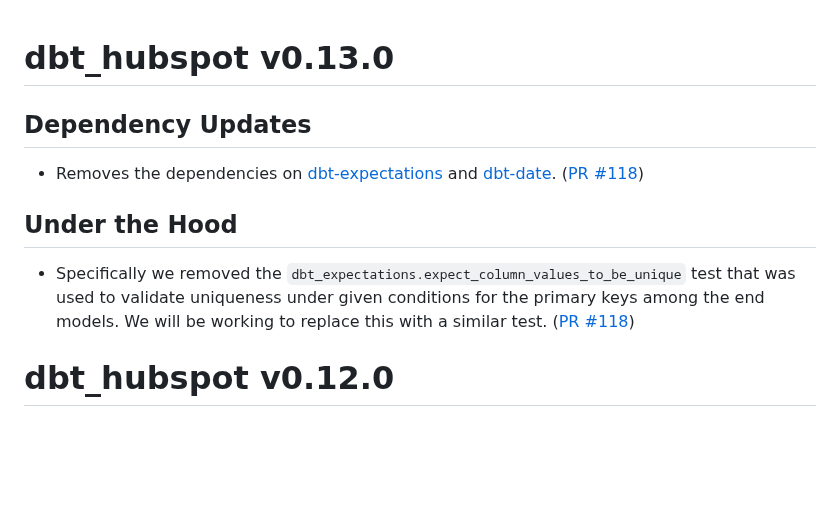
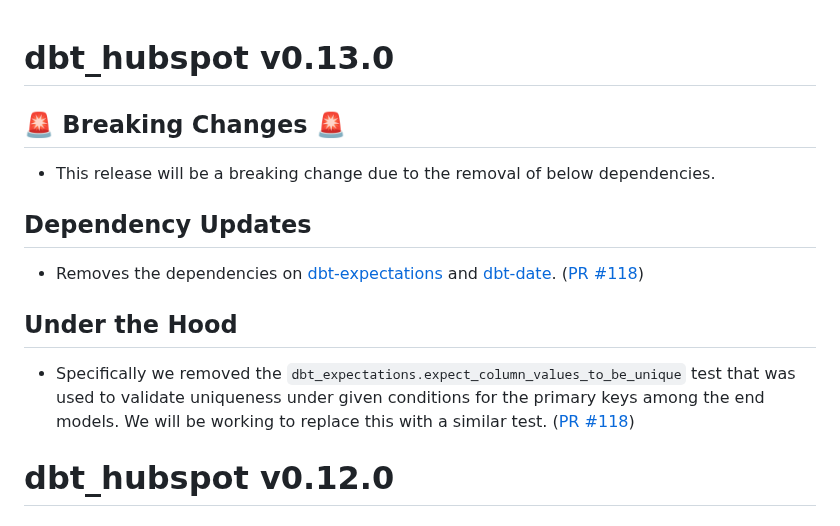
Before and after one commit to fivetran/dbt_hubspot, a Markdown page: CHANGELOG.md, the part around the change. GitHub-like rendering; blank space fills up the shorter version.

```diff
--- a/CHANGELOG.md
+++ b/CHANGELOG.md
@@ -1,9 +1,12 @@
 # dbt_hubspot v0.13.0
+## 🚨 Breaking Changes 🚨
+- This release will be a breaking change due to the removal of below dependencies.
 ## Dependency Updates
 - Removes the dependencies on [dbt-expectations](https://github.com/calogica/dbt-expectations/releases) and [dbt-date](https://github.com/calogica/dbt-date/releases). ([PR #118](https://github.com/fivetran/dbt_hubspot/pull/118))
 
 ## Under the Hood
 - Specifically we removed the `dbt_expectations.expect_column_values_to_be_unique` test that was used to validate uniqueness under given conditions for the primary keys among the end models. We will be working to replace this with a similar test. ([PR #118](https://github.com/fivetran/dbt_hubspot/pull/118))
+
 # dbt_hubspot v0.12.0
 
 ## 🚨 Breaking Changes 🚨
```
